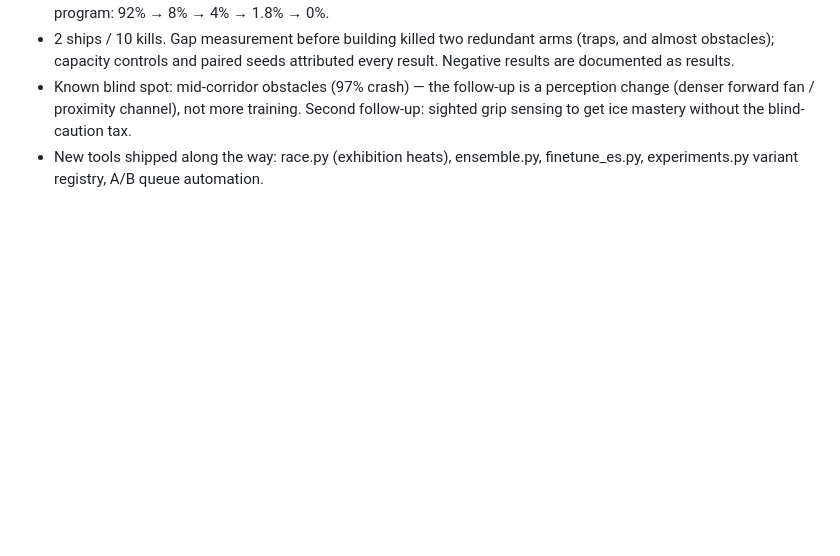
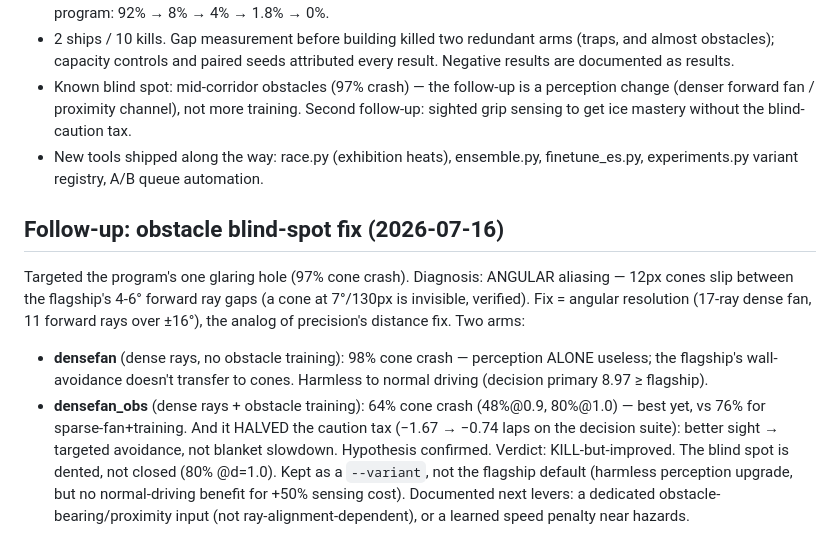
Before and after one commit to ChrisTelles152/RacingCars, a Markdown page: ROADMAP.md, the part around the change. GitHub-like rendering; blank space fills up the shorter version.

```diff
--- a/ROADMAP.md
+++ b/ROADMAP.md
@@ -266,3 +266,23 @@ ledger in README.md. Headlines:
 - New tools shipped along the way: race.py (exhibition heats),
   ensemble.py, finetune_es.py, experiments.py variant registry,
   A/B queue automation.
+
+## Follow-up: obstacle blind-spot fix (2026-07-16)
+
+Targeted the program's one glaring hole (97% cone crash). Diagnosis: ANGULAR
+aliasing — 12px cones slip between the flagship's 4-6° forward ray gaps (a
+cone at 7°/130px is invisible, verified). Fix = angular resolution (17-ray
+dense fan, 11 forward rays over ±16°), the analog of precision's distance
+fix. Two arms:
+- **densefan** (dense rays, no obstacle training): 98% cone crash — perception
+  ALONE useless; the flagship's wall-avoidance doesn't transfer to cones.
+  Harmless to normal driving (decision primary 8.97 ≥ flagship).
+- **densefan_obs** (dense rays + obstacle training): 64% cone crash (48%@0.9,
+  80%@1.0) — best yet, vs 76% for sparse-fan+training. And it HALVED the
+  caution tax (−1.67 → −0.74 laps on the decision suite): better sight →
+  targeted avoidance, not blanket slowdown. Hypothesis confirmed.
+Verdict: KILL-but-improved. The blind spot is dented, not closed (80% @d=1.0).
+Kept as a `--variant`, not the flagship default (harmless perception upgrade,
+but no normal-driving benefit for +50% sensing cost). Documented next levers:
+a dedicated obstacle-bearing/proximity input (not ray-alignment-dependent),
+or a learned speed penalty near hazards.
```
Also changed, not shown: README.md (+39 -0 lines).
